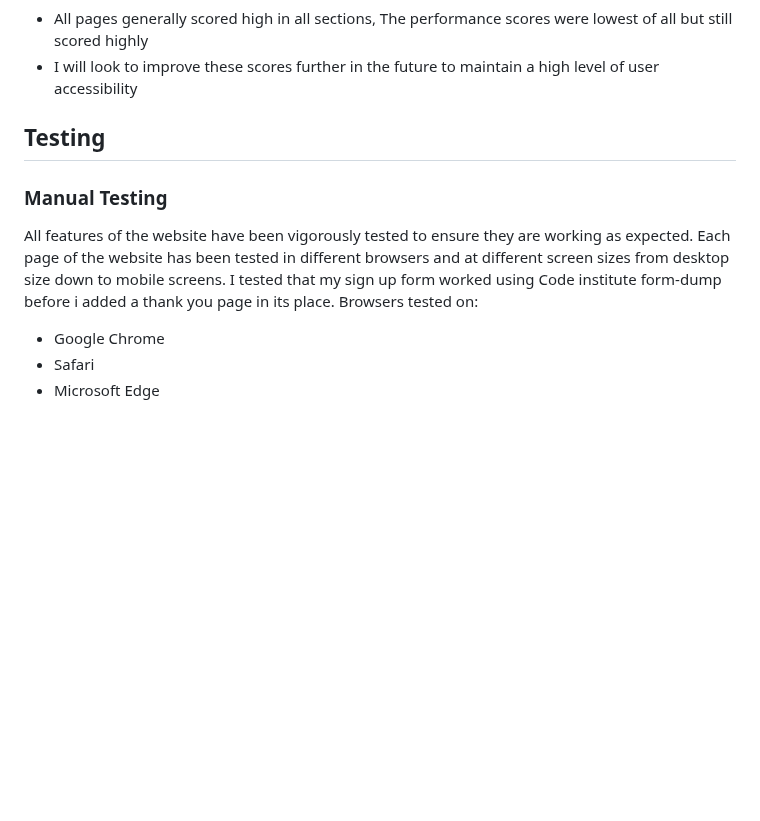
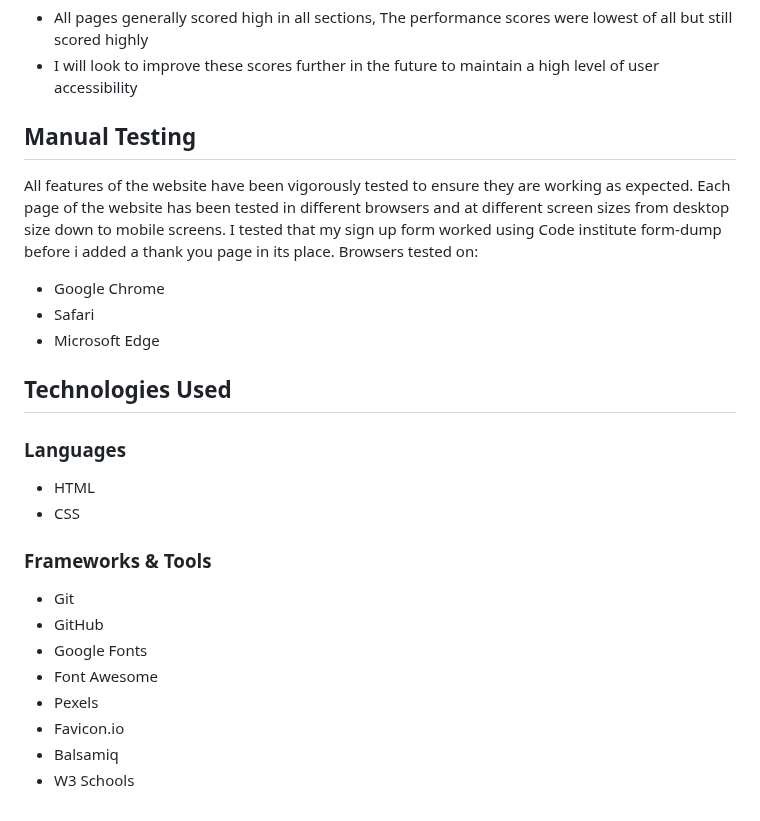
Before and after one commit to Marchopkins96/soccer-school, a Markdown page: README.md, the part around the change. Drawn GitHub-style; blank space fills up the shorter version.

Commit message:
Add technologies used section

```diff
--- a/README.md
+++ b/README.md
@@ -228,11 +228,26 @@ The Lighthouse feature on Google Chrome Devtools was used to assess the accessib
 - All pages generally scored high in all sections, The performance scores were lowest of all but still scored highly
 - I will look to improve these scores further in the future to maintain a high level of user accessibility
 
-## Testing
-### Manual Testing
+## Manual Testing
 
 All features of the website have been vigorously tested to ensure they are working as expected. Each page of the website has been tested in different browsers and at different screen sizes from desktop size down to mobile screens. I tested that my sign up form worked using Code institute form-dump before i added a thank you page in its place.
 Browsers tested on:
 - Google Chrome
 - Safari
 - Microsoft Edge
+
+## Technologies Used
+
+### Languages
+- HTML
+- CSS
+
+### Frameworks & Tools
+- Git
+- GitHub
+- Google Fonts
+- Font Awesome
+- Pexels
+- Favicon.io
+- Balsamiq
+- W3 Schools
```
